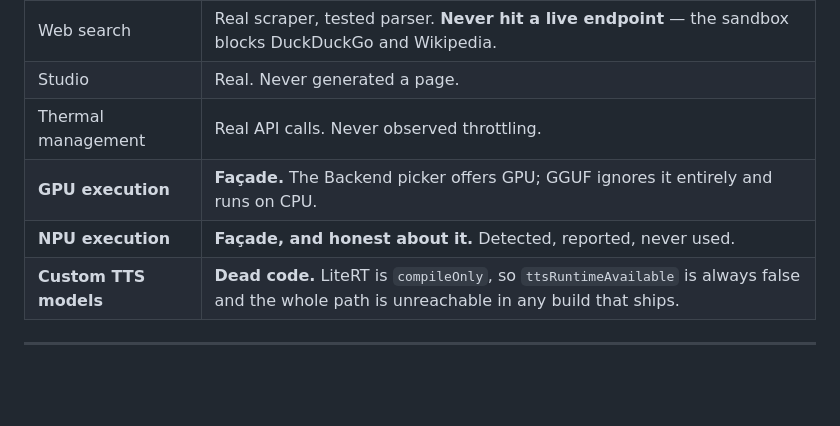
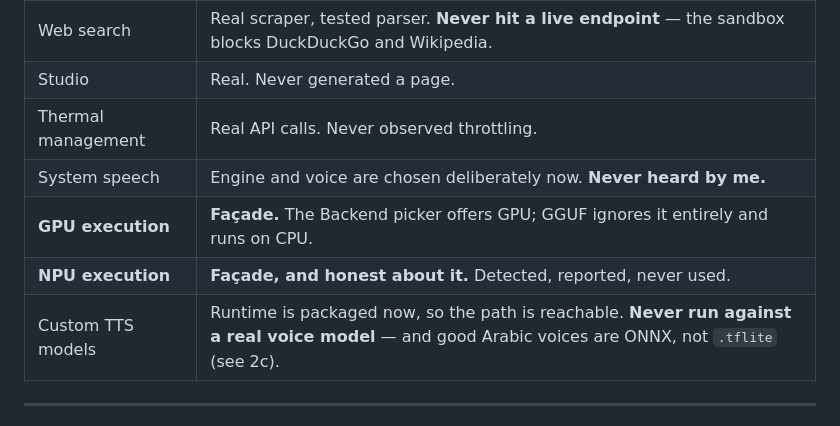
Before and after one commit to Basio96547/Uhvfgk, a Markdown page: PLAN.md, the part around the change. GitHub-like rendering; blank space fills up the shorter version.

Commit message:
Correct the PLAN status table for the TTS runtime
It is no longer dead code; what remains unproven is that a real voice
model runs through it, which is a different claim.

```diff
--- a/PLAN.md
+++ b/PLAN.md
@@ -21,9 +21,10 @@ producing a real result. Everything else says what is still unproven.
 | Web search | Real scraper, tested parser. **Never hit a live endpoint** — the sandbox blocks DuckDuckGo and Wikipedia. |
 | Studio | Real. Never generated a page. |
 | Thermal management | Real API calls. Never observed throttling. |
+| System speech | Engine and voice are chosen deliberately now. **Never heard by me.** |
 | **GPU execution** | **Façade.** The Backend picker offers GPU; GGUF ignores it entirely and runs on CPU. |
 | **NPU execution** | **Façade, and honest about it.** Detected, reported, never used. |
-| **Custom TTS models** | **Dead code.** LiteRT is `compileOnly`, so `ttsRuntimeAvailable` is always false and the whole path is unreachable in any build that ships. |
+| Custom TTS models | Runtime is packaged now, so the path is reachable. **Never run against a real voice model** — and good Arabic voices are ONNX, not `.tflite` (see 2c). |
 
 ---
 
```
